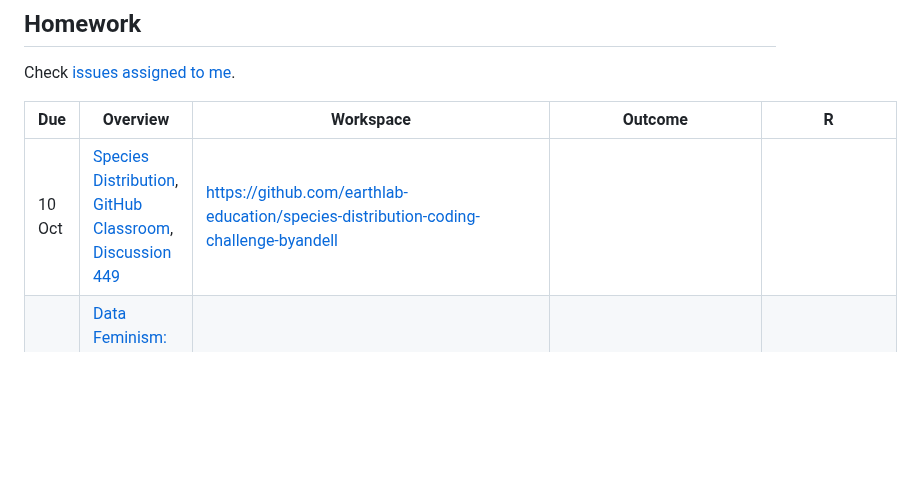
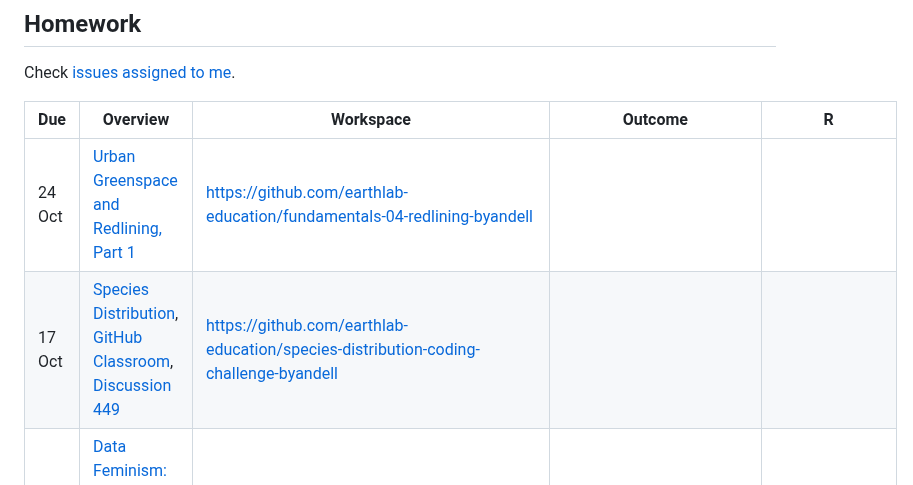
Before and after one commit to byandell-envsys/EarthDataAnalytics, a Markdown page: README.md, the part around the change. Drawn GitHub-style; blank space fills up the shorter version.

Commit message:
Update README.md urban greenspace

```diff
--- a/README.md
+++ b/README.md
@@ -15,7 +15,8 @@ Check
 
 | Due | Overview | Workspace | Outcome | R |
 | ---- | -------- | --------- | ----- | ----- |
-| 10 Oct | [Species Distribution](https://github.com/earthlab-education/Earth-Analytics-AY24/issues/433), [GitHub Classroom](https://classroom.github.com/assignment-invitations/765507643e00ed46400ea1523e639979), [Discussion 449](https://github.com/earthlab-education/Earth-Analytics-AY24/discussions/449) | <https://github.com/earthlab-education/species-distribution-coding-challenge-byandell> |
+| 24 Oct | [Urban Greenspace and Redlining, Part 1](https://github.com/earthlab-education/Earth-Analytics-AY24/issues/541) | <https://github.com/earthlab-education/fundamentals-04-redlining-byandell> |||
+| 17 Oct | [Species Distribution](https://github.com/earthlab-education/Earth-Analytics-AY24/issues/433), [GitHub Classroom](https://classroom.github.com/assignment-invitations/765507643e00ed46400ea1523e639979), [Discussion 449](https://github.com/earthlab-education/Earth-Analytics-AY24/discussions/449) | <https://github.com/earthlab-education/species-distribution-coding-challenge-byandell> |
 | 10 Oct | [Data Feminism: The Numbers Don't Speak for Themselves](https://github.com/earthlab-education/Earth-Analytics-AY24/discussions/462) | [Discussion 462](https://github.com/earthlab-education/Earth-Analytics-AY24/discussions/462) | [Comment](https://github.com/earthlab-education/Earth-Analytics-AY24/discussions/462#discussioncomment-10908773) |
 | 26 Sep | [Climate Part 1](https://github.com/earthlab-education/Earth-Analytics-AY24/issues/324),  [GitHub Classroom](https://classroom.github.com/assignment-invitations/1422793e7ef63e3a392da79f588fc9cc/status) | <https://github.com/earthlab-education/climate-coding-challenge-byandell> | [Climate Coding Portfolio Post](https://github.com/earthlab-education/climate-coding-challenge-byandell/blob/main/7_Portfolio_Post_Write_Post.ipynb) | [Climate_1.Rmd](https://github.com/earthlab-education/climate-coding-challenge-byandell/blob/main/Climate_1.Rmd)
 | 12 Sep | [First Map](https://github.com/earthlab-education/Earth-Analytics-AY24/issues/169) | <https://github.com/byandell-Tribal/first-map-template/> | [EarthDataAnalytics/#first-map](https://byandell.github.io/ESIIL/EarthDataAnalytics/#first-map) | [first-map.Rmd](https://github.com/byandell-Tribal/first-map-template/blob/main/first-map.Rmd)
```
